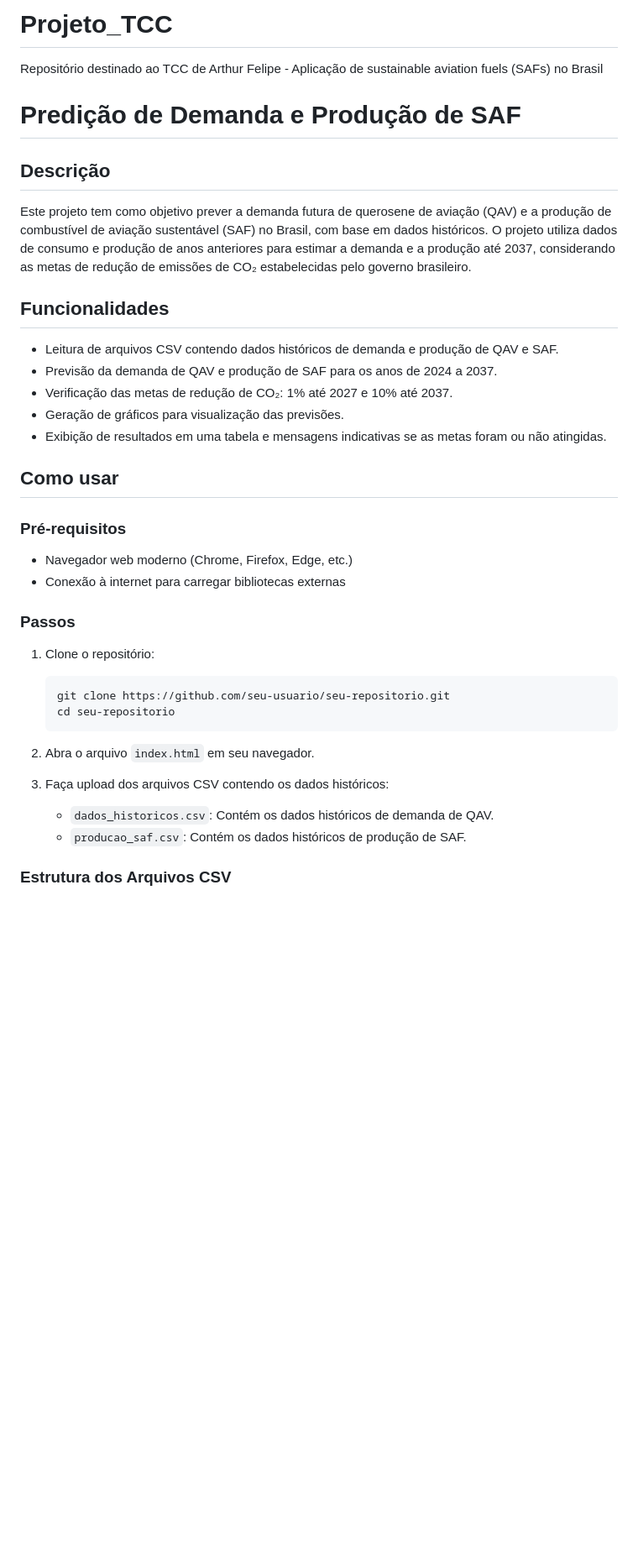
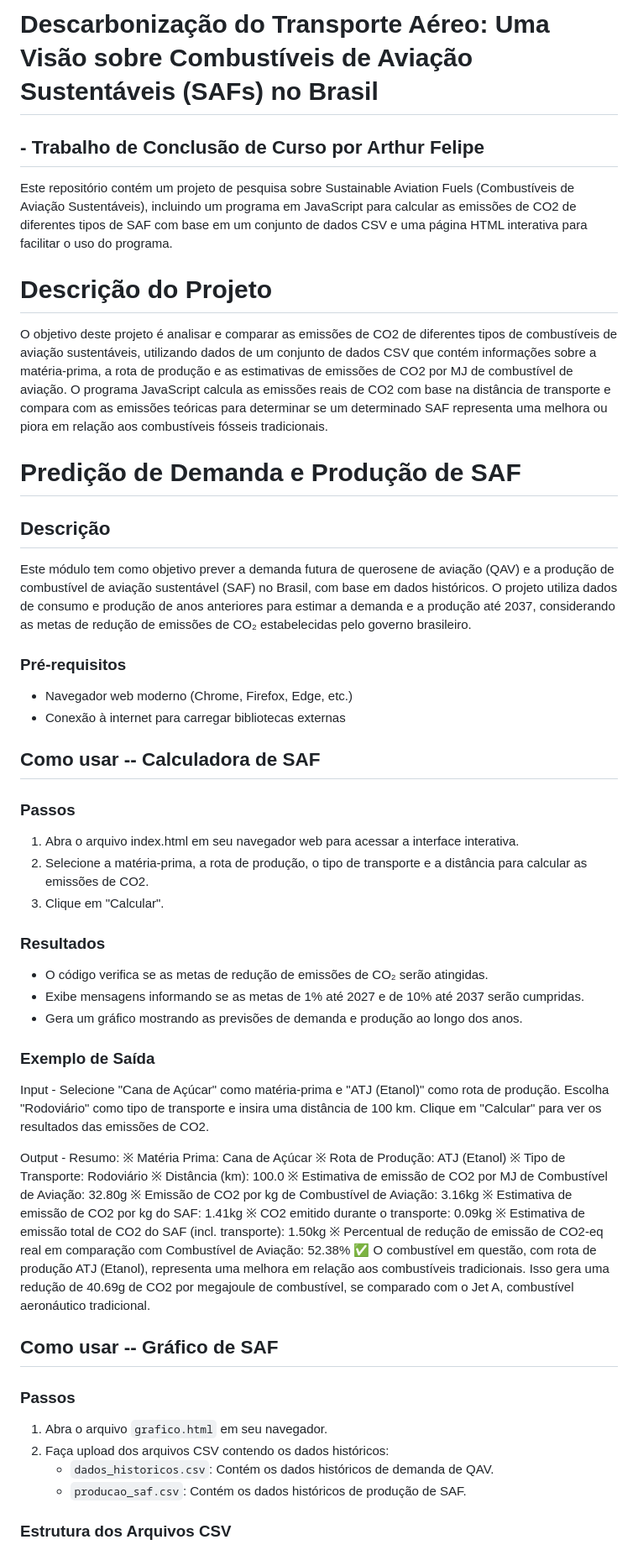
Before and after one commit to klasdfh/Projeto_TCC, a Markdown page: README.md, the part around the change printed below. Shown: that part at 84% size. Drawn GitHub-style; blank space fills up the shorter version.

````diff
--- a/README.md
+++ b/README.md
@@ -1,38 +1,65 @@
-# Projeto_TCC
-Repositório destinado ao TCC de Arthur Felipe - Aplicação de sustainable aviation fuels (SAFs) no Brasil
+# Descarbonização do Transporte Aéreo: Uma Visão sobre Combustíveis de Aviação Sustentáveis (SAFs) no Brasil
+## - Trabalho de Conclusão de Curso por Arthur Felipe
+
+Este repositório contém um projeto de pesquisa sobre Sustainable Aviation Fuels (Combustíveis de Aviação Sustentáveis), incluindo um programa em JavaScript para calcular as emissões de CO2 de diferentes tipos de SAF com base em um conjunto de dados CSV e uma página HTML interativa para facilitar o uso do programa.
+
+# Descrição do Projeto
+O objetivo deste projeto é analisar e comparar as emissões de CO2 de diferentes tipos de combustíveis de aviação sustentáveis, utilizando dados de um conjunto de dados CSV que contém informações sobre a matéria-prima, a rota de produção e as estimativas de emissões de CO2 por MJ de combustível de aviação. O programa JavaScript calcula as emissões reais de CO2 com base na distância de transporte e compara com as emissões teóricas para determinar se um determinado SAF representa uma melhora ou piora em relação aos combustíveis fósseis tradicionais.
 
 # Predição de Demanda e Produção de SAF
 
 ## Descrição
 
-Este projeto tem como objetivo prever a demanda futura de querosene de aviação (QAV) e a produção de combustível de aviação sustentável (SAF) no Brasil, com base em dados históricos. O projeto utiliza dados de consumo e produção de anos anteriores para estimar a demanda e a produção até 2037, considerando as metas de redução de emissões de CO₂ estabelecidas pelo governo brasileiro.
+Este módulo tem como objetivo prever a demanda futura de querosene de aviação (QAV) e a produção de combustível de aviação sustentável (SAF) no Brasil, com base em dados históricos. O projeto utiliza dados de consumo e produção de anos anteriores para estimar a demanda e a produção até 2037, considerando as metas de redução de emissões de CO₂ estabelecidas pelo governo brasileiro.
 
-## Funcionalidades
-
-- Leitura de arquivos CSV contendo dados históricos de demanda e produção de QAV e SAF.
-- Previsão da demanda de QAV e produção de SAF para os anos de 2024 a 2037.
-- Verificação das metas de redução de CO₂: 1% até 2027 e 10% até 2037.
-- Geração de gráficos para visualização das previsões.
-- Exibição de resultados em uma tabela e mensagens indicativas se as metas foram ou não atingidas.
-
-## Como usar
 
 ### Pré-requisitos
 
 - Navegador web moderno (Chrome, Firefox, Edge, etc.)
 - Conexão à internet para carregar bibliotecas externas
 
+
+## Como usar -- Calculadora de SAF
+
 ### Passos
 
-1. Clone o repositório:
-    ```sh
-    git clone https://github.com/seu-usuario/seu-repositorio.git
-    cd seu-repositorio
-    ```
+1. Abra o arquivo index.html em seu navegador web para acessar a interface interativa.
+2. Selecione a matéria-prima, a rota de produção, o tipo de transporte e a distância para calcular as emissões de CO2.
+3. Clique em "Calcular".
 
-2. Abra o arquivo `index.html` em seu navegador.
+### Resultados
 
-3. Faça upload dos arquivos CSV contendo os dados históricos:
+- O código verifica se as metas de redução de emissões de CO₂ serão atingidas.
+- Exibe mensagens informando se as metas de 1% até 2027 e de 10% até 2037 serão cumpridas.
+- Gera um gráfico mostrando as previsões de demanda e produção ao longo dos anos.
+
+### Exemplo de Saída
+
+Input -
+Selecione "Cana de Açúcar" como matéria-prima e "ATJ (Etanol)" como rota de produção.
+Escolha "Rodoviário" como tipo de transporte e insira uma distância de 100 km.
+Clique em "Calcular" para ver os resultados das emissões de CO2.
+
+Output -
+Resumo:
+※ Matéria Prima: Cana de Açúcar
+※ Rota de Produção: ATJ (Etanol)
+※ Tipo de Transporte: Rodoviário
+※ Distância (km): 100.0
+※ Estimativa de emissão de CO2 por MJ de Combustível de Aviação: 32.80g
+※ Emissão de CO2 por kg de Combustível de Aviação: 3.16kg
+※ Estimativa de emissão de CO2 por kg do SAF: 1.41kg
+※ CO2 emitido durante o transporte: 0.09kg
+※ Estimativa de emissão total de CO2 do SAF (incl. transporte): 1.50kg
+※ Percentual de redução de emissão de CO2-eq real em comparação com Combustível de Aviação: 52.38%
+✅ O combustível em questão, com rota de produção ATJ (Etanol), representa uma melhora em relação aos combustíveis tradicionais. Isso gera uma redução de 40.69g de CO2 por megajoule de combustível, se comparado com o Jet A, combustível aeronáutico tradicional.
+
+## Como usar -- Gráfico de SAF
+
+### Passos
+
+1. Abra o arquivo `grafico.html` em seu navegador.
+2. Faça upload dos arquivos CSV contendo os dados históricos:
     - `dados_historicos.csv`: Contém os dados históricos de demanda de QAV.
     - `producao_saf.csv`: Contém os dados históricos de produção de SAF.
 
````
Also changed, not shown: other parts of README.md (+0 -20 lines).
